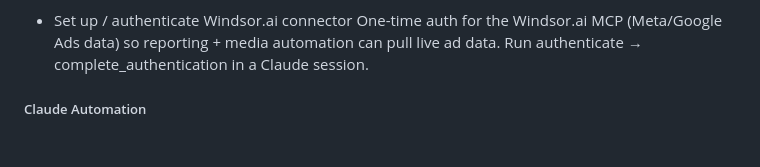
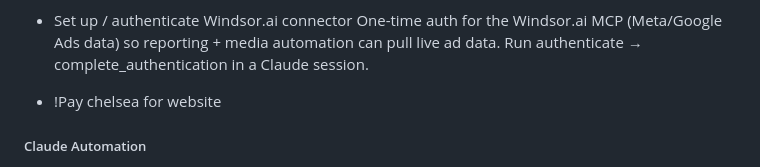
Before and after one commit to SeraphinHesse/secondbrain, a Markdown page: ToDo.md, the part around one of its changes. Drawn GitHub-style; blank space fills up the shorter version.

```diff
--- a/ToDo.md
+++ b/ToDo.md
@@ -175,6 +175,7 @@ this should be toggleable in balancing gui
   Deferred from Phase 0. Codify Addictive Media's real voice from the brand docs, then research anti-"AI-slop" techniques (banned phrases, burstiness, concrete-over-abstract, EN/DE register) so generated copy doesn't read as machine-written. Until done, founders approve all outward copy.
 * Set up / authenticate Windsor.ai connector
   One-time auth for the Windsor.ai MCP (Meta/Google Ads data) so reporting + media automation can pull live ad data. Run authenticate → complete_authentication in a Claude session.
+* !Pay chelsea for website
 
 
 
```
Also changed, not shown: other parts of ToDo.md (+1 -1 lines).
